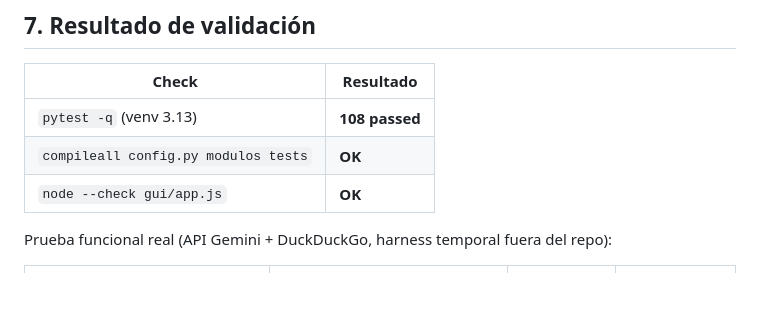
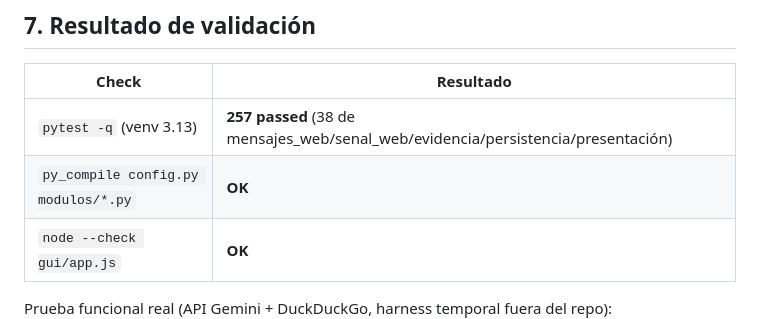
Before and after one commit to luismasters/omniassistant_Mpc, a Markdown page: ARQUITECTURA_VERIFICACION_WEB.md, the part around the change. Drawn GitHub-style; blank space fills up the shorter version.

Commit message:
docs: actualizar validacion de la verificacion web 2a generacion (257 tests)

```diff
--- a/ARQUITECTURA_VERIFICACION_WEB.md
+++ b/ARQUITECTURA_VERIFICACION_WEB.md
@@ -126,8 +126,8 @@ Módulos clave:
 
 | Check | Resultado |
 |---|---|
-| `pytest -q` (venv 3.13) | **108 passed** |
-| `compileall config.py modulos tests` | **OK** |
+| `pytest -q` (venv 3.13) | **257 passed** (38 de mensajes_web/senal_web/evidencia/persistencia/presentación) |
+| `py_compile config.py modulos/*.py` | **OK** |
 | `node --check gui/app.js` | **OK** |
 
 Prueba funcional real (API Gemini + DuckDuckGo, harness temporal fuera del repo):
```
